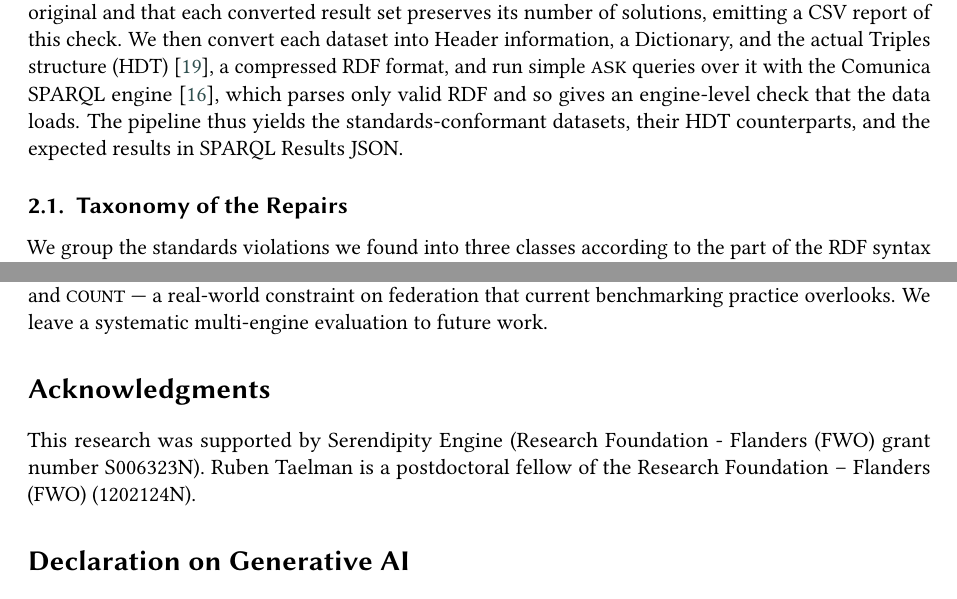
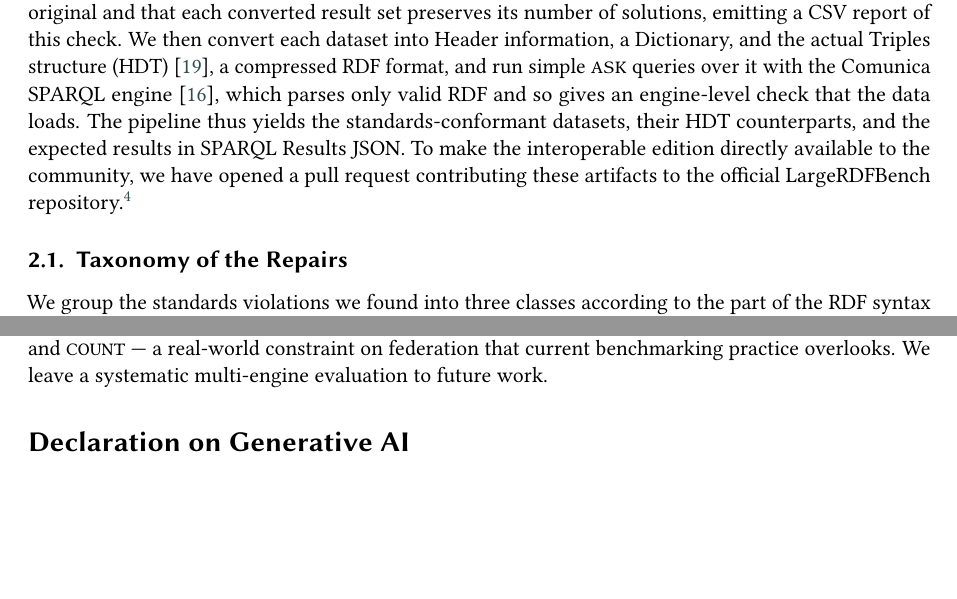
Before and after one commit to constraintAutomaton/Strengthening-LargeRDFBench-for-Interoperable-Federated-SPARQL-Evaluation, a LaTeX document (main.tex, which reads section/method.tex): two parts of pages 3 and 5 of 6, joined at a grey line, cut so that both start at the same text, the shorter picture padded with empty space. Compiled offline with pdfLaTeX; a LaTeX package or settings file that is missing is left out.

Commit message:
mention to the pr added

```diff
--- a/section/method.tex
+++ b/section/method.tex
@@ -10,6 +10,7 @@ We also drop the original results' unbound placeholder, an unbound \texttt{OPTIO
 We verify that each cleaned dataset preserves the triple count of its original and that each converted result set preserves its number of solutions, emitting a CSV report of this check.
 We then convert each dataset into \ac{HDT}~\cite{FERNANDEZ201322}, a compressed RDF format, and run simple \texttt{ASK} queries over it with the Comunica SPARQL engine~\cite{taelman_iswc_resources_comunica_2018}, which parses only valid RDF and so gives an engine-level check that the data loads.
 The pipeline thus yields the standards-conformant datasets, their \ac{HDT} counterparts, and the expected results in SPARQL Results JSON.
+To make the interoperable edition directly available to the community, we have opened a pull request contributing these artifacts to the official LargeRDFBench repository.\footnote{\url{https://github.com/dice-group/LargeRDFBench/pull/4}}
 
 
 \subsection{Taxonomy of the Repairs}
```
Also changed, not shown: main.tex (+1 -1 lines).
